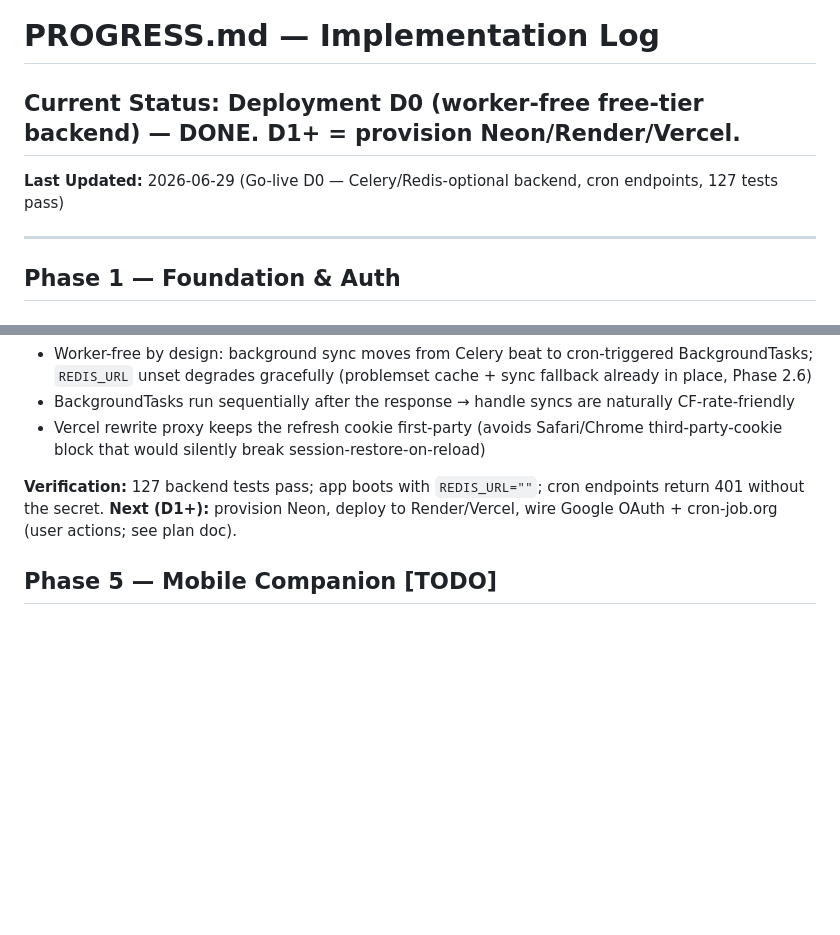
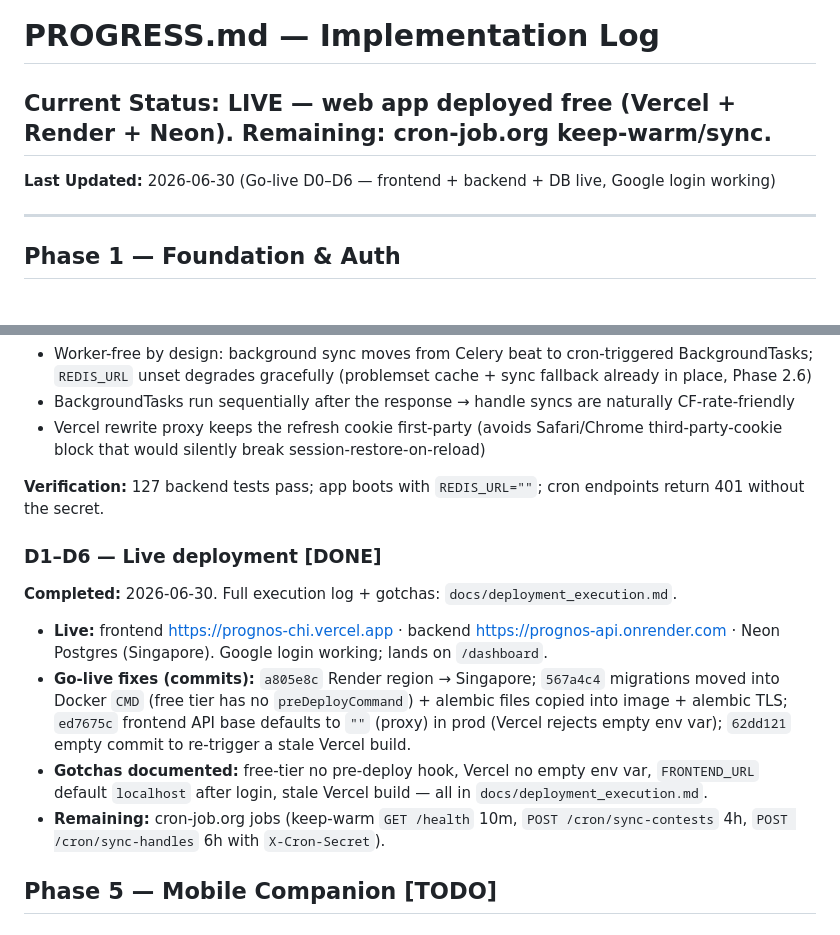
Before and after one commit to 26sudipta/prognos, a Markdown page: PROGRESS.md, 2 parts joined by grey strips. Rendered like a GitHub page; blank space fills up the shorter version.

Commit message:
docs: deployment execution log + progress (web app live)

```diff
--- a/PROGRESS.md
+++ b/PROGRESS.md
@@ -1,7 +1,7 @@
 # PROGRESS.md — Implementation Log
 
-## Current Status: Deployment D0 (worker-free free-tier backend) — DONE. D1+ = provision Neon/Render/Vercel.
-**Last Updated:** 2026-06-29 (Go-live D0 — Celery/Redis-optional backend, cron endpoints, 127 tests pass)
+## Current Status: LIVE — web app deployed free (Vercel + Render + Neon). Remaining: cron-job.org keep-warm/sync.
+**Last Updated:** 2026-06-30 (Go-live D0–D6 — frontend + backend + DB live, Google login working)
 
 ---
 
@@ -670,8 +670,21 @@ No Redis / no Celery worker.
   block that would silently break session-restore-on-reload)
 
 **Verification:** 127 backend tests pass; app boots with `REDIS_URL=""`; cron endpoints return 401
-without the secret. **Next (D1+):** provision Neon, deploy to Render/Vercel, wire Google OAuth +
-cron-job.org (user actions; see plan doc).
+without the secret.
+
+### D1–D6 — Live deployment [DONE]
+**Completed:** 2026-06-30. Full execution log + gotchas: `docs/deployment_execution.md`.
+
+- **Live:** frontend https://prognos-chi.vercel.app · backend https://prognos-api.onrender.com ·
+  Neon Postgres (Singapore). Google login working; lands on `/dashboard`.
+- **Go-live fixes (commits):** `a805e8c` Render region → Singapore; `567a4c4` migrations moved
+  into Docker `CMD` (free tier has no `preDeployCommand`) + alembic files copied into image +
+  alembic TLS; `ed7675c` frontend API base defaults to `""` (proxy) in prod (Vercel rejects empty
+  env var); `62dd121` empty commit to re-trigger a stale Vercel build.
+- **Gotchas documented:** free-tier no pre-deploy hook, Vercel no empty env var, `FRONTEND_URL`
+  default `localhost` after login, stale Vercel build — all in `docs/deployment_execution.md`.
+- **Remaining:** cron-job.org jobs (keep-warm `GET /health` 10m, `POST /cron/sync-contests` 4h,
+  `POST /cron/sync-handles` 6h with `X-Cron-Secret`).
 
 ## Phase 5 — Mobile Companion [TODO]
 ## Phase 6 — AI Layer [TODO]
```
Also changed, not shown: docs/deployment_execution.md (added, +134 -0 lines).
